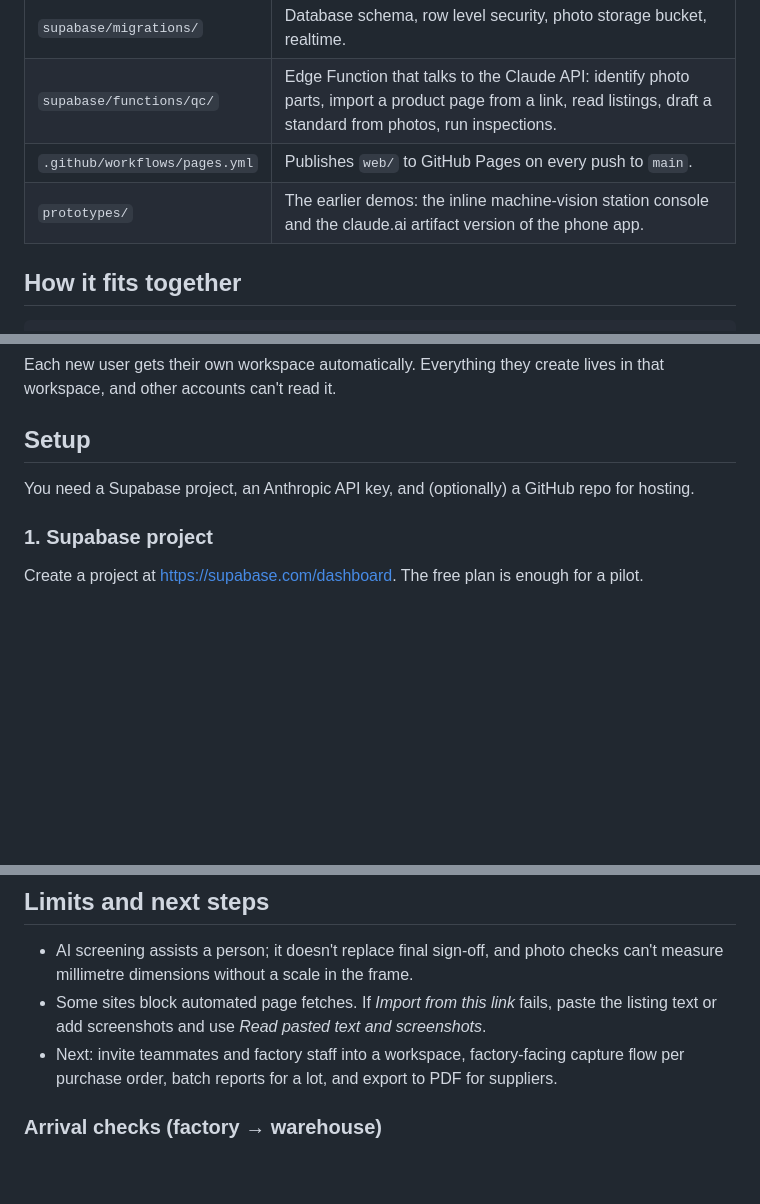
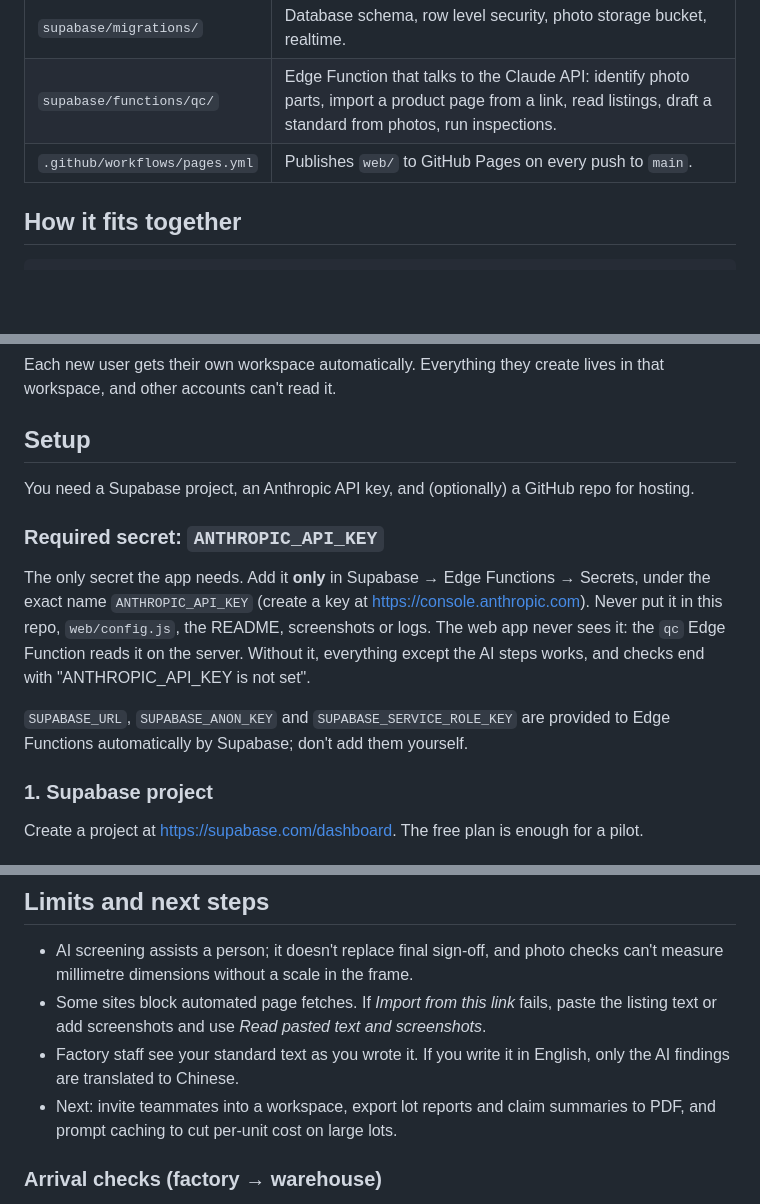
Before and after one commit to ligengrui3368-boop/Defect-AI, a Markdown page: README.md, 3 parts joined by grey strips. Drawn GitHub-style; blank space fills up the shorter version.

```diff
--- a/README.md
+++ b/README.md
@@ -11,7 +11,6 @@ AI-verified production QC for cross-border sourcing. A buyer sets up the approve
 | `supabase/migrations/` | Database schema, row level security, photo storage bucket, realtime. |
 | `supabase/functions/qc/` | Edge Function that talks to the Claude API: identify photo parts, import a product page from a link, read listings, draft a standard from photos, run inspections. |
 | `.github/workflows/pages.yml` | Publishes `web/` to GitHub Pages on every push to `main`. |
-| `prototypes/` | The earlier demos: the inline machine-vision station console and the claude.ai artifact version of the phone app. |
 
 ## How it fits together
 
@@ -32,6 +31,11 @@ Each new user gets their own workspace automatically. Everything they create liv
 
 You need a Supabase project, an Anthropic API key, and (optionally) a GitHub repo for hosting.
 
+### Required secret: `ANTHROPIC_API_KEY`
+The only secret the app needs. Add it **only** in Supabase → Edge Functions → Secrets, under the exact name `ANTHROPIC_API_KEY` (create a key at https://console.anthropic.com). Never put it in this repo, `web/config.js`, the README, screenshots or logs. The web app never sees it: the `qc` Edge Function reads it on the server. Without it, everything except the AI steps works, and checks end with "ANTHROPIC_API_KEY is not set".
+
+`SUPABASE_URL`, `SUPABASE_ANON_KEY` and `SUPABASE_SERVICE_ROLE_KEY` are provided to Edge Functions automatically by Supabase; don't add them yourself.
+
 ### 1. Supabase project
 Create a project at https://supabase.com/dashboard. The free plan is enough for a pilot.
 
@@ -89,7 +112,8 @@ git push -u origin main
 ## Limits and next steps
 - AI screening assists a person; it doesn't replace final sign-off, and photo checks can't measure millimetre dimensions without a scale in the frame.
 - Some sites block automated page fetches. If *Import from this link* fails, paste the listing text or add screenshots and use *Read pasted text and screenshots*.
-- Next: invite teammates and factory staff into a workspace, factory-facing capture flow per purchase order, batch reports for a lot, and export to PDF for suppliers.
+- Factory staff see your standard text as you wrote it. If you write it in English, only the AI findings are translated to Chinese.
+- Next: invite teammates into a workspace, export lot reports and claim summaries to PDF, and prompt caching to cut per-unit cost on large lots.
 
 ### Arrival checks (factory → warehouse)
 When a shipment lands, open **Check a unit**, switch to **On arrival**, and enter the same lot/PO number and unit number used at the factory. The arrival photos are compared with that unit's factory photos (or, if the unit wasn't numbered, with photos of other units from the same lot), and every finding is tagged:
```
Also changed, not shown: other parts of README.md (+28 -9 lines).
